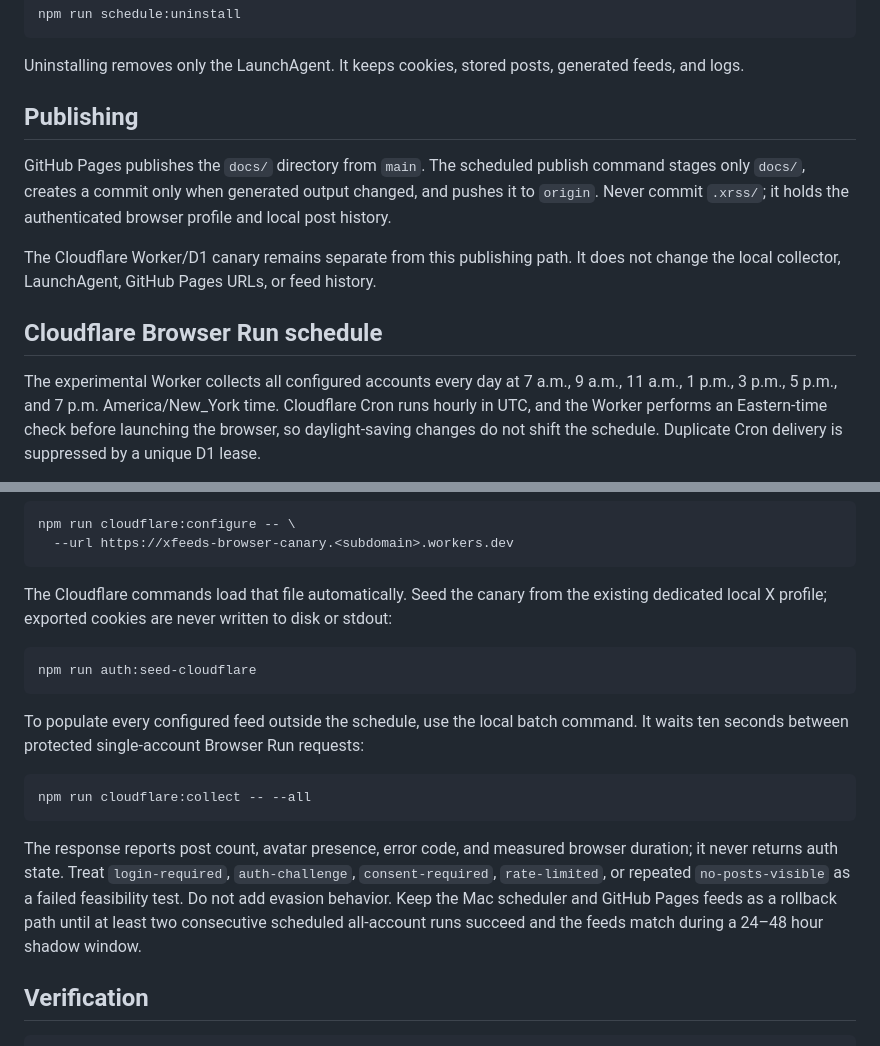
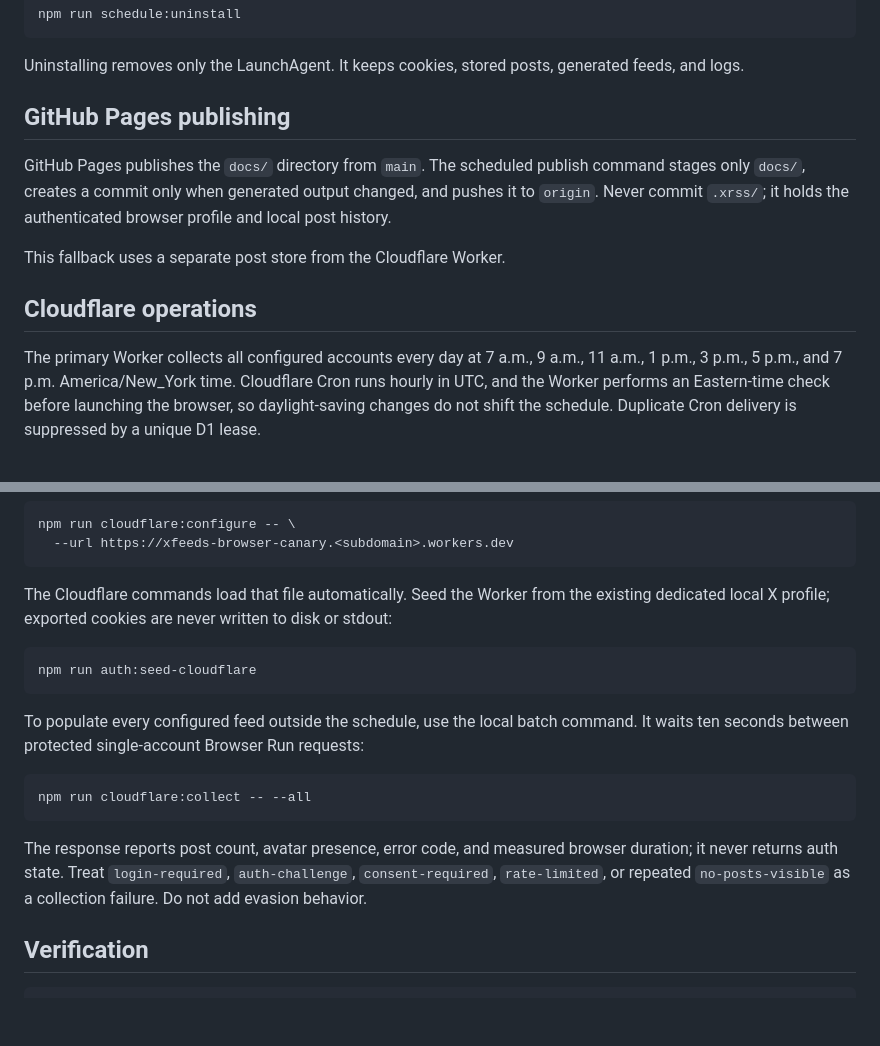
Before and after one commit to jasonlong/xfeeds, a Markdown page: README.md, 2 parts joined by grey strips. Rendered like a GitHub page; blank space fills up the shorter version.

````diff
--- a/README.md
+++ b/README.md
@@ -72,20 +86,18 @@ npm run schedule:uninstall
 Uninstalling removes only the LaunchAgent. It keeps cookies, stored posts,
 generated feeds, and logs.
 
-## Publishing
+## GitHub Pages publishing
 
 GitHub Pages publishes the `docs/` directory from `main`. The scheduled publish
 command stages only `docs/`, creates a commit only when generated output changed,
 and pushes it to `origin`. Never commit `.xrss/`; it holds the authenticated
 browser profile and local post history.
 
-The Cloudflare Worker/D1 canary remains separate from this publishing path. It
-does not change the local collector, LaunchAgent, GitHub Pages URLs, or feed
-history.
+This fallback uses a separate post store from the Cloudflare Worker.
 
-## Cloudflare Browser Run schedule
+## Cloudflare operations
 
-The experimental Worker collects all configured accounts every day at 7 a.m.,
+The primary Worker collects all configured accounts every day at 7 a.m.,
 9 a.m., 11 a.m., 1 p.m., 3 p.m., 5 p.m., and 7 p.m. America/New_York time.
 Cloudflare Cron runs hourly in UTC, and the Worker performs an Eastern-time
 check before launching the browser, so daylight-saving changes do not shift the
@@ -155,7 +165,7 @@ npm run cloudflare:configure -- \
   --url https://xfeeds-browser-canary.<subdomain>.workers.dev
 ```
 
-The Cloudflare commands load that file automatically. Seed the canary from the
+The Cloudflare commands load that file automatically. Seed the Worker from the
 existing dedicated local X profile; exported cookies are never written to disk
 or stdout:
 
@@ -174,10 +184,7 @@ npm run cloudflare:collect -- --all
 The response reports post count, avatar presence, error code, and measured
 browser duration; it never returns auth state. Treat `login-required`,
 `auth-challenge`, `consent-required`, `rate-limited`, or repeated
-`no-posts-visible` as a failed feasibility test. Do not add evasion behavior.
-Keep the Mac scheduler and GitHub Pages feeds as a rollback path until at least
-two consecutive scheduled all-account runs succeed and the feeds match during
-a 24–48 hour shadow window.
+`no-posts-visible` as a collection failure. Do not add evasion behavior.
 
 ## Verification
 
````
Also changed, not shown: other parts of README.md (+41 -29 lines).
